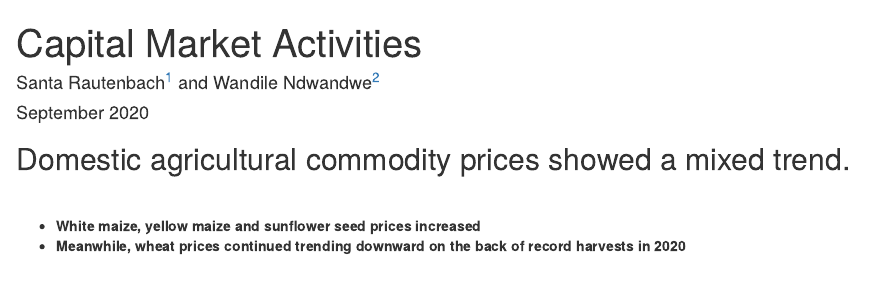
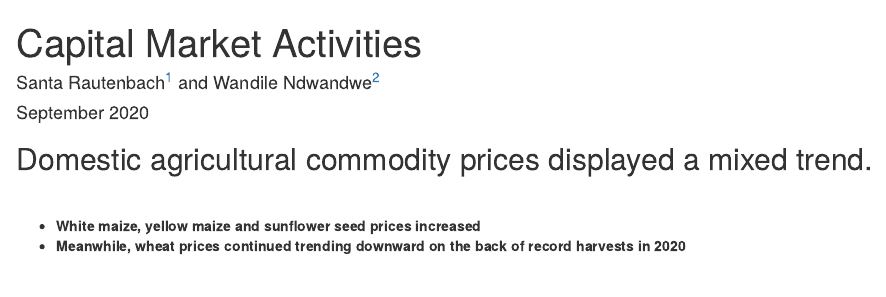
Before and after one commit to WandileNdwandwe/Yieldcurves-and-derivatives1, an R Markdown document (Flash.Rmd): the page in a window 1100 px wide, from its top. Rendered offline with R 4.5, knitr and Pandoc, with nearby package versions; some code elsewhere in the file could not run offline.

Commit message:
Updates to the Flash.Rmd text.

```diff
--- a/Flash.Rmd
+++ b/Flash.Rmd
@@ -100,7 +100,7 @@ my_aesthetics <-
 
 
 
-## Domestic agricultural commodity prices showed a mixed trend.
+## Domestic agricultural commodity prices displayed a mixed trend.
 
 <br>
 
```
